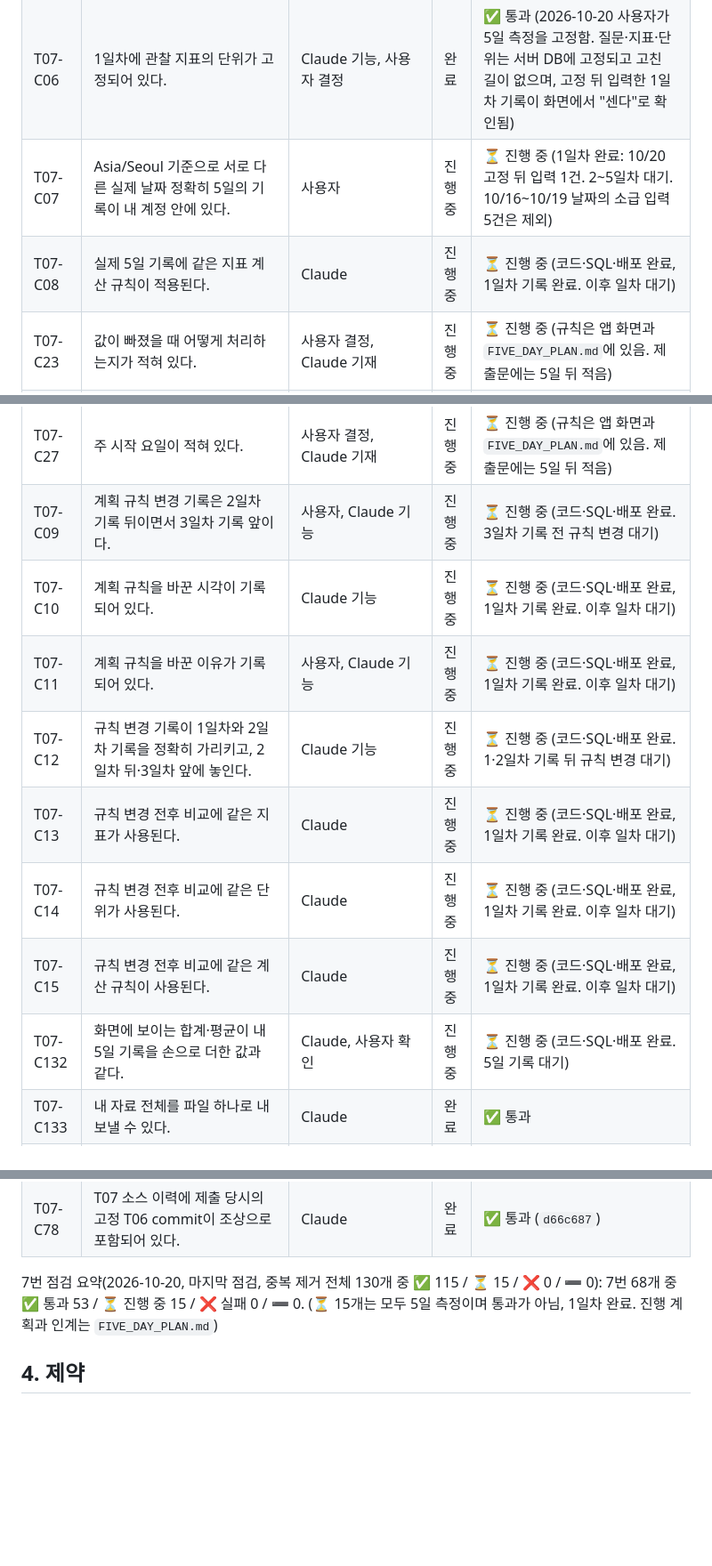
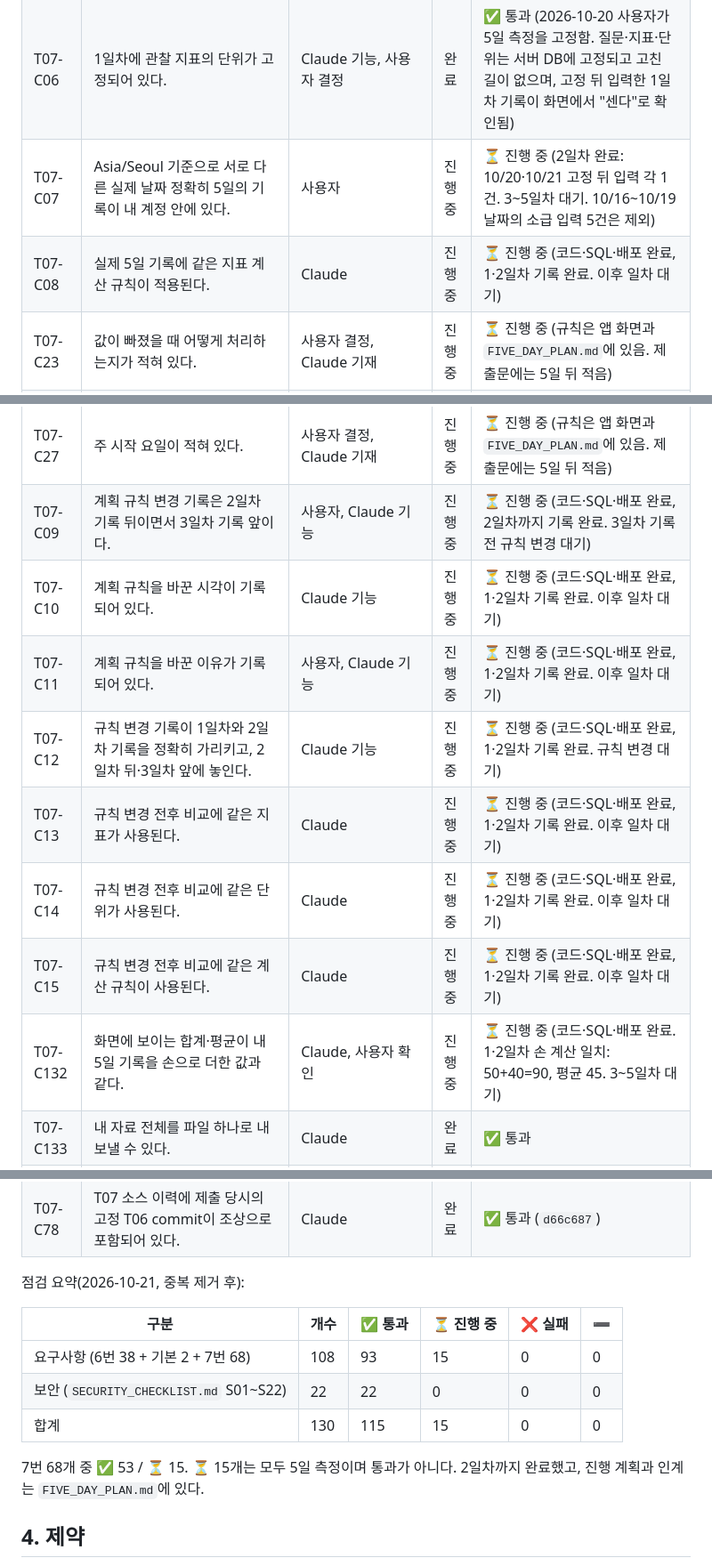
Before and after one commit to onboardingsecurity/AI-LLM, a Markdown page: REQUIREMENTS.md, 3 parts joined by grey strips. Shown at 89% size. GitHub-like rendering; blank space fills up the shorter version.

Commit message:
docs: 점검 요약 표 분리와 2일차 기준 문구 정리 (요구사항 ✅ 93 / ⏳ 15, 보안 ✅ 22, 합계 ✅ 115 / ⏳ 15 / ❌ 0)
- REQUIREMENTS.md: 점검 요약을 요구사항 108 · 보안 22 · 합계 130 표로 나눔
- REQUIREMENTS.md: 5일 측정 항목(C07~C15, C132)의 "1일차 완료" 문구를 2일차 완료 기준으로 고침
- REQUIREMENTS.md: C132에 1·2일차 손 계산 일치(50+40=90, 평균 45) 기록

Co-Authored-By: Claude Sonnet 5.5 <noreply@anthropic.com>

```diff
--- a/REQUIREMENTS.md
+++ b/REQUIREMENTS.md
@@ -193,21 +193,21 @@
 | T07-C04 | 1일차에 답하려는 질문 한 문장이 고정되어 있다. | Claude 기능, 사용자 결정 | 완료 | ✅ 통과 (2026-10-20 사용자가 5일 측정을 고정함. 질문·지표·단위는 서버 DB에 고정되고 고친 길이 없으며, 고정 뒤 입력한 1일차 기록이 화면에서 "센다"로 확인됨) |
 | T07-C05 | 1일차에 관찰 지표 한 개가 고정되어 있다. | Claude 기능, 사용자 결정 | 완료 | ✅ 통과 (2026-10-20 사용자가 5일 측정을 고정함. 질문·지표·단위는 서버 DB에 고정되고 고친 길이 없으며, 고정 뒤 입력한 1일차 기록이 화면에서 "센다"로 확인됨) |
 | T07-C06 | 1일차에 관찰 지표의 단위가 고정되어 있다. | Claude 기능, 사용자 결정 | 완료 | ✅ 통과 (2026-10-20 사용자가 5일 측정을 고정함. 질문·지표·단위는 서버 DB에 고정되고 고친 길이 없으며, 고정 뒤 입력한 1일차 기록이 화면에서 "센다"로 확인됨) |
-| T07-C07 | Asia/Seoul 기준으로 서로 다른 실제 날짜 정확히 5일의 기록이 내 계정 안에 있다. | 사용자 | 진행중 | ⏳ 진행 중 (1일차 완료: 10/20 고정 뒤 입력 1건. 2~5일차 대기. 10/16~10/19 날짜의 소급 입력 5건은 제외) |
-| T07-C08 | 실제 5일 기록에 같은 지표 계산 규칙이 적용된다. | Claude | 진행중 | ⏳ 진행 중 (코드·SQL·배포 완료, 1일차 기록 완료. 이후 일차 대기) |
+| T07-C07 | Asia/Seoul 기준으로 서로 다른 실제 날짜 정확히 5일의 기록이 내 계정 안에 있다. | 사용자 | 진행중 | ⏳ 진행 중 (2일차 완료: 10/20·10/21 고정 뒤 입력 각 1건. 3~5일차 대기. 10/16~10/19 날짜의 소급 입력 5건은 제외) |
+| T07-C08 | 실제 5일 기록에 같은 지표 계산 규칙이 적용된다. | Claude | 진행중 | ⏳ 진행 중 (코드·SQL·배포 완료, 1·2일차 기록 완료. 이후 일차 대기) |
 | T07-C23 | 값이 빠졌을 때 어떻게 처리하는지가 적혀 있다. | 사용자 결정, Claude 기재 | 진행중 | ⏳ 진행 중 (규칙은 앱 화면과 `FIVE_DAY_PLAN.md`에 있음. 제출문에는 5일 뒤 적음) |
 | T07-C24 | 값이 중복될 때 어떻게 처리하는지가 적혀 있다. | 사용자 결정, Claude 기재 | 진행중 | ⏳ 진행 중 (규칙은 앱 화면과 `FIVE_DAY_PLAN.md`에 있음. 제출문에는 5일 뒤 적음) |
 | T07-C25 | 값이 유난히 튈 때 어떻게 처리하는지가 적혀 있다. | 사용자 결정, Claude 기재 | 진행중 | ⏳ 진행 중 (규칙은 앱 화면과 `FIVE_DAY_PLAN.md`에 있음. 제출문에는 5일 뒤 적음) |
 | T07-C26 | 반올림을 어떻게 하는지가 적혀 있다. | 사용자 결정, Claude 기재 | 진행중 | ⏳ 진행 중 (규칙은 앱 화면과 `FIVE_DAY_PLAN.md`에 있음. 제출문에는 5일 뒤 적음) |
 | T07-C27 | 주 시작 요일이 적혀 있다. | 사용자 결정, Claude 기재 | 진행중 | ⏳ 진행 중 (규칙은 앱 화면과 `FIVE_DAY_PLAN.md`에 있음. 제출문에는 5일 뒤 적음) |
-| T07-C09 | 계획 규칙 변경 기록은 2일차 기록 뒤이면서 3일차 기록 앞이다. | 사용자, Claude 기능 | 진행중 | ⏳ 진행 중 (코드·SQL·배포 완료. 3일차 기록 전 규칙 변경 대기) |
-| T07-C10 | 계획 규칙을 바꾼 시각이 기록되어 있다. | Claude 기능 | 진행중 | ⏳ 진행 중 (코드·SQL·배포 완료, 1일차 기록 완료. 이후 일차 대기) |
-| T07-C11 | 계획 규칙을 바꾼 이유가 기록되어 있다. | 사용자, Claude 기능 | 진행중 | ⏳ 진행 중 (코드·SQL·배포 완료, 1일차 기록 완료. 이후 일차 대기) |
-| T07-C12 | 규칙 변경 기록이 1일차와 2일차 기록을 정확히 가리키고, 2일차 뒤·3일차 앞에 놓인다. | Claude 기능 | 진행중 | ⏳ 진행 중 (코드·SQL·배포 완료. 1·2일차 기록 뒤 규칙 변경 대기) |
-| T07-C13 | 규칙 변경 전후 비교에 같은 지표가 사용된다. | Claude | 진행중 | ⏳ 진행 중 (코드·SQL·배포 완료, 1일차 기록 완료. 이후 일차 대기) |
-| T07-C14 | 규칙 변경 전후 비교에 같은 단위가 사용된다. | Claude | 진행중 | ⏳ 진행 중 (코드·SQL·배포 완료, 1일차 기록 완료. 이후 일차 대기) |
-| T07-C15 | 규칙 변경 전후 비교에 같은 계산 규칙이 사용된다. | Claude | 진행중 | ⏳ 진행 중 (코드·SQL·배포 완료, 1일차 기록 완료. 이후 일차 대기) |
-| T07-C132 | 화면에 보이는 합계·평균이 내 5일 기록을 손으로 더한 값과 같다. | Claude, 사용자 확인 | 진행중 | ⏳ 진행 중 (코드·SQL·배포 완료. 5일 기록 대기) |
+| T07-C09 | 계획 규칙 변경 기록은 2일차 기록 뒤이면서 3일차 기록 앞이다. | 사용자, Claude 기능 | 진행중 | ⏳ 진행 중 (코드·SQL·배포 완료, 2일차까지 기록 완료. 3일차 기록 전 규칙 변경 대기) |
+| T07-C10 | 계획 규칙을 바꾼 시각이 기록되어 있다. | Claude 기능 | 진행중 | ⏳ 진행 중 (코드·SQL·배포 완료, 1·2일차 기록 완료. 이후 일차 대기) |
+| T07-C11 | 계획 규칙을 바꾼 이유가 기록되어 있다. | 사용자, Claude 기능 | 진행중 | ⏳ 진행 중 (코드·SQL·배포 완료, 1·2일차 기록 완료. 이후 일차 대기) |
+| T07-C12 | 규칙 변경 기록이 1일차와 2일차 기록을 정확히 가리키고, 2일차 뒤·3일차 앞에 놓인다. | Claude 기능 | 진행중 | ⏳ 진행 중 (코드·SQL·배포 완료, 1·2일차 기록 완료. 규칙 변경 대기) |
+| T07-C13 | 규칙 변경 전후 비교에 같은 지표가 사용된다. | Claude | 진행중 | ⏳ 진행 중 (코드·SQL·배포 완료, 1·2일차 기록 완료. 이후 일차 대기) |
+| T07-C14 | 규칙 변경 전후 비교에 같은 단위가 사용된다. | Claude | 진행중 | ⏳ 진행 중 (코드·SQL·배포 완료, 1·2일차 기록 완료. 이후 일차 대기) |
+| T07-C15 | 규칙 변경 전후 비교에 같은 계산 규칙이 사용된다. | Claude | 진행중 | ⏳ 진행 중 (코드·SQL·배포 완료, 1·2일차 기록 완료. 이후 일차 대기) |
+| T07-C132 | 화면에 보이는 합계·평균이 내 5일 기록을 손으로 더한 값과 같다. | Claude, 사용자 확인 | 진행중 | ⏳ 진행 중 (코드·SQL·배포 완료. 1·2일차 손 계산 일치: 50+40=90, 평균 45. 3~5일차 대기) |
 | T07-C133 | 내 자료 전체를 파일 하나로 내보낼 수 있다. | Claude | 완료 | ✅ 통과 |
 | T07-C134 | 내 계정을 지우면 내 자료도 함께 지워지거나, 지워진다는 안내가 화면에 적혀 있다. | Claude | 완료 | ✅ 통과 (제출문 ④ 「계정 탈퇴」: 두 번 확인한 뒤 계정과 모든 자료 삭제, 지운 뒤 DB 건수 0 확인) |
 | T07-C03 | 결과물 주소의 첫 화면은 로그인 화면이고, 심사하는 사람이 계정을 만들지 않아도 그 화면까지는 열린다. 로그인 뒤에 보이는 내 기록은 공개되지 않는다. | Claude, 사용자 | 완료 | ✅ 통과 |
@@ -218,7 +218,15 @@
 | T07-C77 | T07 결과물이 이어서 사용한 최종 T06 결과를 명시하고 실제 최종 T06 제출과 일치한다. | 사용자 확인 | 완료 | ✅ 통과 (제출문 6번째 줄에 6번 배포 주소와 커밋 `d66c687` 기재) |
 | T07-C78 | T07 소스 이력에 제출 당시의 고정 T06 commit이 조상으로 포함되어 있다. | Claude | 완료 | ✅ 통과 (`d66c687`) |
 
-7번 점검 요약(2026-10-20, 마지막 점검, 중복 제거 전체 130개 중 ✅ 115 / ⏳ 15 / ❌ 0 / ➖ 0): 7번 68개 중 ✅ 통과 53 / ⏳ 진행 중 15 / ❌ 실패 0 / ➖ 0. (⏳ 15개는 모두 5일 측정이며 통과가 아님, 1일차 완료. 진행 계획과 인계는 `FIVE_DAY_PLAN.md`)
+점검 요약(2026-10-21, 중복 제거 후):
+
+| 구분 | 개수 | ✅ 통과 | ⏳ 진행 중 | ❌ 실패 | ➖ |
+|---|---|---|---|---|---|
+| 요구사항 (6번 38 + 기본 2 + 7번 68) | 108 | 93 | 15 | 0 | 0 |
+| 보안 (`SECURITY_CHECKLIST.md` S01~S22) | 22 | 22 | 0 | 0 | 0 |
+| 합계 | 130 | 115 | 15 | 0 | 0 |
+
+7번 68개 중 ✅ 53 / ⏳ 15. ⏳ 15개는 모두 5일 측정이며 통과가 아니다. 2일차까지 완료했고, 진행 계획과 인계는 `FIVE_DAY_PLAN.md`에 있다.
 
 ## 4. 제약
 
```
